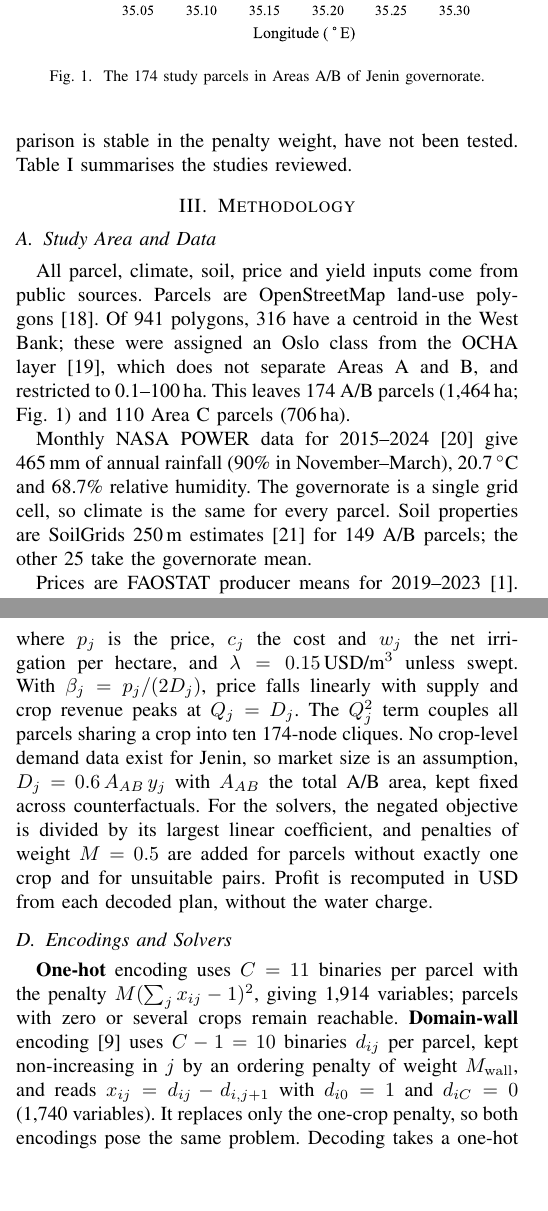
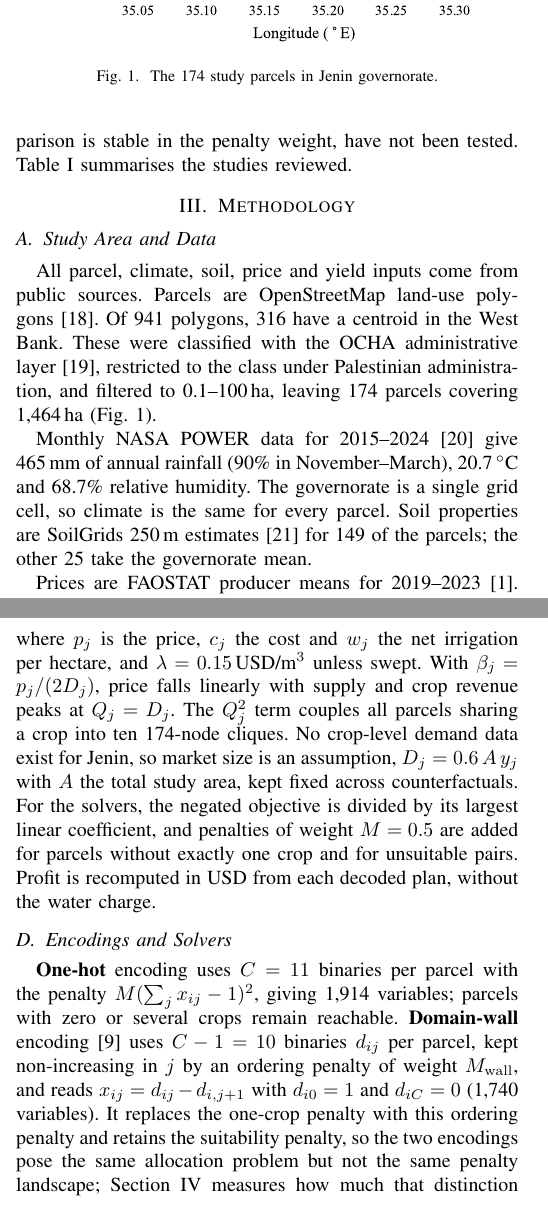
Before and after one commit to Ghayda-Saify/AgriQ, a LaTeX paper (agriq/paper/main.tex, which reads agriq/paper/methodology.tex): two parts of the columns of pages 2 and 3 of 7, joined at a grey line, cut so that both start at the same text, the shorter picture padded with empty space. Compiled offline with pdfLaTeX.

Commit message:
fix: remove Area C from the Methodology and correct the same-problem claim
Two author decisions applied to the merged Methodology section.

Area C is gone from the paper entirely. The parcel accounting had to stay
honest while losing it: 316 polygons fall inside the West Bank but only 174
are studied, so the text now says the parcels were classified with the OCHA
administrative layer and restricted to the class under Palestinian
administration, which explains the gap without naming the excluded class. The
notation A_AB became A, and the figure caption, SoilGrids coverage and
suitability-threshold wording lost their A/B qualifiers.

The sentence "It replaces only the one-crop penalty, so both encodings pose
the same problem" is replaced rather than deleted. Its second half contradicts
Section IV-C, which sweeps the ordering penalty and finds it moves the
annealing result by roughly sixty percentage points. Its first half is worth
keeping: it records that the suitability penalty is retained in both
encodings, which is the guarantee that the earlier build(M=0) bug, where both
penalties were silently dropped and the domain-wall arm solved an easier
problem, has not returned. The replacement states that the two encodings pose
the same allocation problem but not the same penalty landscape, and points
forward to the sweep that measures the difference.

Also fixes the Word exporter, which read main.tex without following
\input{methodology} and so produced a well-formed file that was silently
missing an entire section, one figure and one table. It now inlines \input
recursively and warns on a missing file. Restores the beiranvand2017 citation
supporting the wall-clock protocol, which was lost when the protocol paragraph
was rewritten.

Seven pages, no errors, no overfull boxes, no undefined references, 28
references, abstract 147 words, no Area C anywhere in either source file.

Co-Authored-By: Claude Opus 5 <noreply@anthropic.com>

```diff
--- a/agriq/paper/methodology.tex
+++ b/agriq/paper/methodology.tex
@@ -3,15 +3,15 @@
 \subsection{Study Area and Data}
 All parcel, climate, soil, price and yield inputs come from public sources.
 Parcels are OpenStreetMap land-use polygons~\cite{osm}. Of 941 polygons, 316
-have a centroid in the West Bank; these were assigned an Oslo class from the
-OCHA layer~\cite{ocha}, which does not separate Areas A and B, and restricted
-to 0.1--100\,ha. This leaves 174 A/B parcels (1{,}464\,ha;
-Fig.~\ref{fig:map}) and 110 Area C parcels (706\,ha).
+have a centroid in the West Bank. These were classified with the OCHA
+administrative layer~\cite{ocha}, restricted to the class under Palestinian
+administration, and filtered to 0.1--100\,ha, leaving 174 parcels covering
+1{,}464\,ha (Fig.~\ref{fig:map}).
 
 \begin{figure}[t]
 \centering
 \includegraphics[width=0.92\columnwidth]{figures/fig_map.pdf}
-\caption{The 174 study parcels in Areas A/B of Jenin governorate.}
+\caption{The 174 study parcels in Jenin governorate.}
 \label{fig:map}
 \end{figure}
 
@@ -19,7 +19,7 @@ Monthly NASA POWER data for 2015--2024~\cite{nasapower} give 465\,mm of
 annual rainfall (90\% in November--March), 20.7\,$^\circ$C and 68.7\%
 relative humidity. The governorate is a single grid cell, so climate is the
 same for every parcel. Soil properties are SoilGrids 250\,m
-estimates~\cite{poggio2021} for 149 A/B parcels; the other 25 take the
+estimates~\cite{poggio2021} for 149 of the parcels; the other 25 take the
 governorate mean.
 
 Prices are FAOSTAT producer means for 2019--2023~\cite{faostat}. The year
@@ -98,8 +98,8 @@ hectare, and $\lambda = 0.15$\,USD/m$^3$ unless swept. With
 $\beta_j = p_j/(2D_j)$, price falls linearly with supply and crop revenue
 peaks at $Q_j = D_j$. The $Q_j^2$ term couples all parcels sharing a crop
 into ten 174-node cliques. No crop-level demand data exist for Jenin, so market size is an
-assumption, $D_j = 0.6\,A_{AB}\,y_j$ with $A_{AB}$ the total A/B area, kept
-fixed across counterfactuals. For the solvers, the negated objective is
+assumption, $D_j = 0.6\,A\,y_j$ with $A$ the total study area, kept fixed
+across counterfactuals. For the solvers, the negated objective is
 divided by its largest linear coefficient, and penalties of weight $M = 0.5$
 are added for parcels without exactly one crop and for unsuitable pairs.
 Profit is recomputed in USD from each decoded plan, without the water
@@ -112,8 +112,10 @@ several crops remain reachable. \textbf{Domain-wall}
 encoding~\cite{chancellor2019} uses $C-1 = 10$ binaries $d_{ij}$ per
 parcel, kept non-increasing in $j$ by an ordering penalty of weight
 $M_{\mathrm{wall}}$, and reads $x_{ij} = d_{ij} - d_{i,j+1}$ with
-$d_{i0} = 1$ and $d_{iC} = 0$ (1{,}740 variables). It replaces only the
-one-crop penalty, so both encodings pose the same problem. Decoding takes a
+$d_{i0} = 1$ and $d_{iC} = 0$ (1{,}740 variables). It replaces the one-crop penalty with this ordering penalty and retains the
+suitability penalty, so the two encodings pose the same allocation problem but
+not the same penalty landscape; Section~\ref{sec:results} measures how much
+that distinction costs. Decoding takes a
 one-hot block's lowest-indexed active option (fallow if none) and reads a
 domain-wall chain up to its first zero; invalid parcels are counted before
 decoding. The main
```
Also changed, not shown: agriq/paper/main.pdf, agriq/paper/methodology.tex (6 more changed lines), 2 other files.
